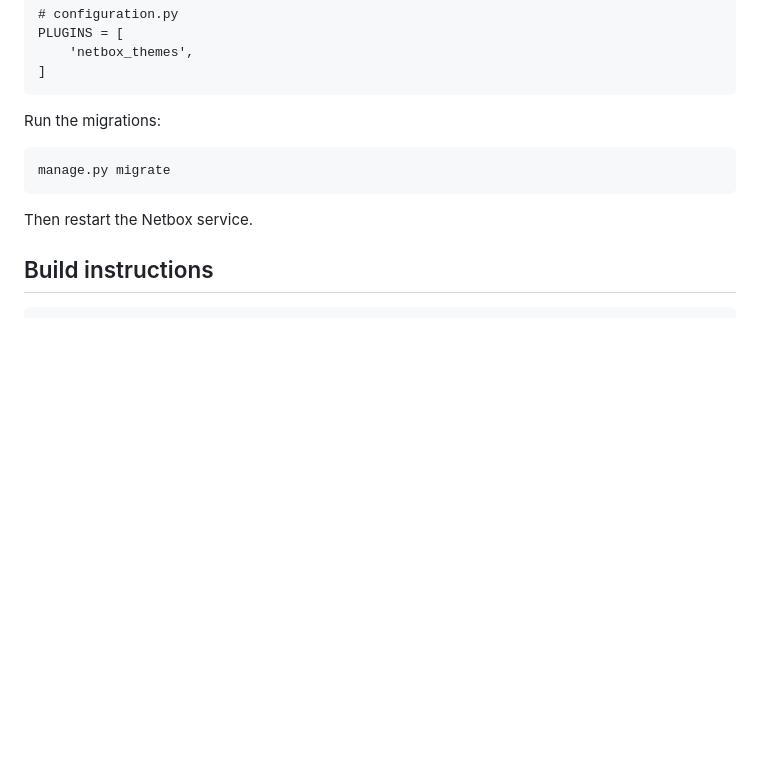
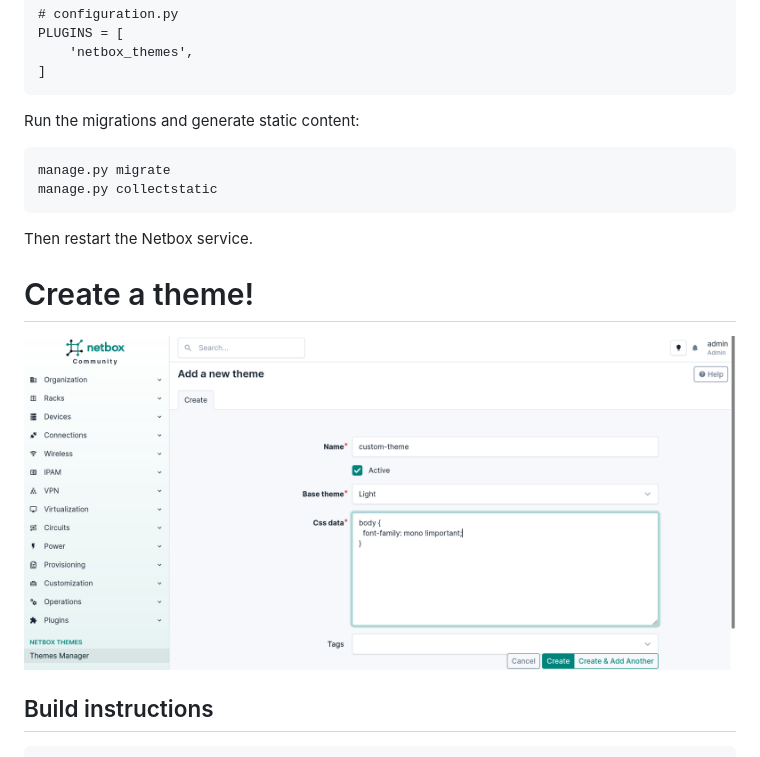
Before and after one commit to rcrawf/netbox-plugin-themes, a Markdown page: README.md, the part around the change. Drawn GitHub-style; pictures changed too: media/create-theme.png (added); blank space fills up the shorter version.

````diff
--- a/README.md
+++ b/README.md
@@ -19,13 +19,18 @@ PLUGINS = [
 ]
 ```
 
-Run the migrations:
+Run the migrations and generate static content:
 
 ```
 manage.py migrate
+manage.py collectstatic
 ```
 
 Then restart the Netbox service.
+
+# Create a theme!
+
+![Create a theme](media/create-theme.png?raw=true "Create a theme")
 
 ## Build instructions
 
````
